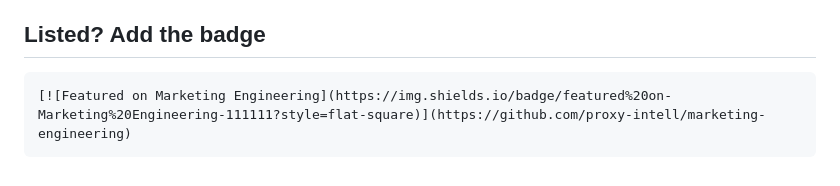
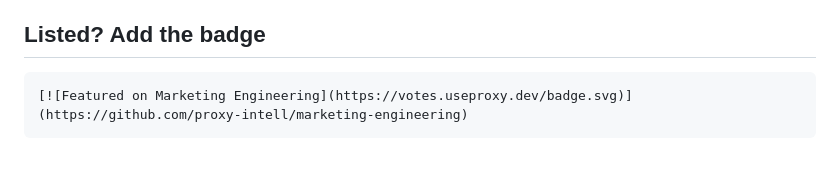
Before and after one commit to proxy-intell/marketing-engineering, a Markdown page: CONTRIBUTING.md, the part around the change. GitHub-like rendering.

````diff
--- a/CONTRIBUTING.md
+++ b/CONTRIBUTING.md
@@ -47,5 +47,5 @@ Add `maker_x` (the maker's X handle, no @). Every Friday new entries ship as a G
 ## Listed? Add the badge
 
 ```md
-[![Featured on Marketing Engineering](https://img.shields.io/badge/featured%20on-Marketing%20Engineering-111111?style=flat-square)](https://github.com/proxy-intell/marketing-engineering)
+[![Featured on Marketing Engineering](https://votes.useproxy.dev/badge.svg)](https://github.com/proxy-intell/marketing-engineering)
 ```
````
Also changed, not shown: README.md (+12 -24 lines), docs/how-voting-works.md (+8 -0 lines), assets/header.png, 6 other files.
